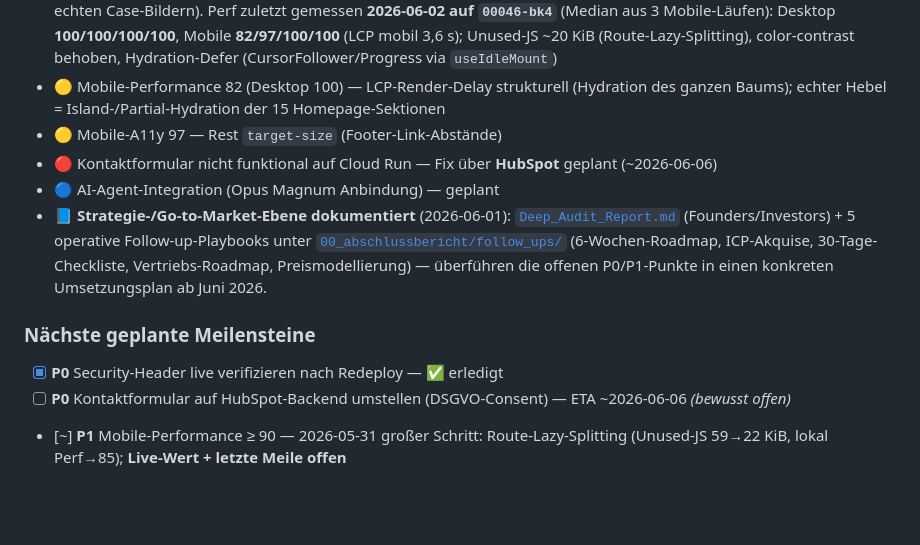
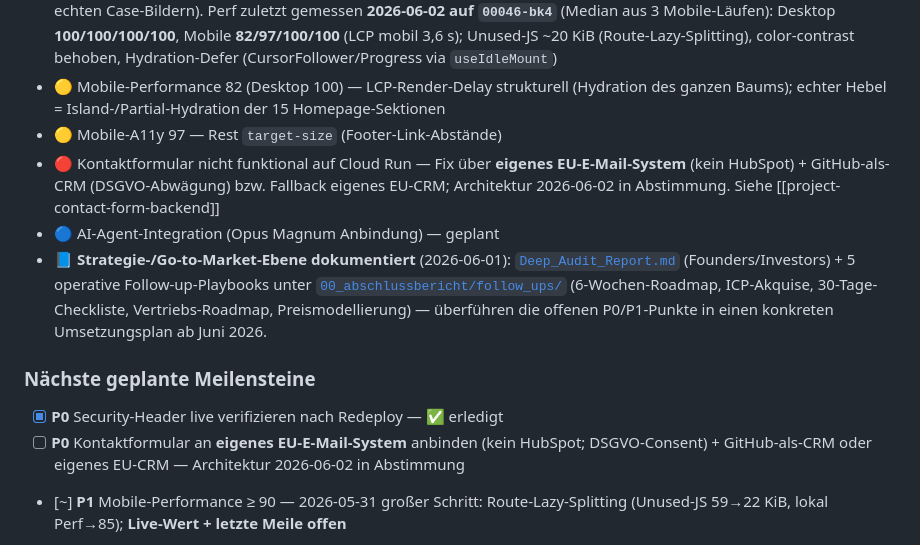
Before and after one commit to yoyo967/mirrou-creative-studio, a Markdown page: memory.md, the part around the change. GitHub-like rendering; blank space fills up the shorter version.

```diff
--- a/memory.md
+++ b/memory.md
@@ -211,13 +211,13 @@ Nach jedem abgeschlossenen Audit oder Änderung:
 - ✅ **Live-Rev. `00046-bk4`** (2026-06-01; + Präsentations-Route `/deck` = `public/deck.html`, Golden-Circle-Deck mit echten Case-Bildern). Perf zuletzt gemessen **2026-06-02 auf `00046-bk4`** (Median aus 3 Mobile-Läufen): Desktop **100/100/100/100**, Mobile **82/97/100/100** (LCP mobil 3,6 s); Unused-JS ~20 KiB (Route-Lazy-Splitting), color-contrast behoben, Hydration-Defer (CursorFollower/Progress via `useIdleMount`)
 - 🟡 Mobile-Performance 82 (Desktop 100) — LCP-Render-Delay strukturell (Hydration des ganzen Baums); echter Hebel = Island-/Partial-Hydration der 15 Homepage-Sektionen
 - 🟡 Mobile-A11y 97 — Rest `target-size` (Footer-Link-Abstände)
-- 🔴 Kontaktformular nicht funktional auf Cloud Run — Fix über **HubSpot** geplant (~2026-06-06)
+- 🔴 Kontaktformular nicht funktional auf Cloud Run — Fix über **eigenes EU-E-Mail-System** (kein HubSpot) + GitHub-als-CRM (DSGVO-Abwägung) bzw. Fallback eigenes EU-CRM; Architektur 2026-06-02 in Abstimmung. Siehe [[project-contact-form-backend]]
 - 🔵 AI-Agent-Integration (Opus Magnum Anbindung) — geplant
 - 📘 **Strategie-/Go-to-Market-Ebene dokumentiert** (2026-06-01): [`Deep_Audit_Report.md`](00_abschlussbericht/Deep_Audit_Report.md) (Founders/Investors) + 5 operative Follow-up-Playbooks unter [`00_abschlussbericht/follow_ups/`](00_abschlussbericht/follow_ups/) (6-Wochen-Roadmap, ICP-Akquise, 30-Tage-Checkliste, Vertriebs-Roadmap, Preismodellierung) — überführen die offenen P0/P1-Punkte in einen konkreten Umsetzungsplan ab Juni 2026.
 
 ### Nächste geplante Meilensteine
 - [x] **P0** Security-Header live verifizieren nach Redeploy — ✅ erledigt
-- [ ] **P0** Kontaktformular auf HubSpot-Backend umstellen (DSGVO-Consent) — ETA ~2026-06-06 *(bewusst offen)*
+- [ ] **P0** Kontaktformular an **eigenes EU-E-Mail-System** anbinden (kein HubSpot; DSGVO-Consent) + GitHub-als-CRM oder eigenes EU-CRM — Architektur 2026-06-02 in Abstimmung
 - [~] **P1** Mobile-Performance ≥ 90 — 2026-05-31 großer Schritt: Route-Lazy-Splitting (Unused-JS 59→22 KiB, lokal Perf→85); **Live-Wert + letzte Meile offen**
 - [x] **P1** `color-contrast` → A11y — ✅ 2026-05-31 (False-Positive root-caused + `bg-bg`-Fix)
 - [x] **P1** README-GA4/Three.js-Falschangaben korrigiert — ✅ 2026-05-31
```
Also changed, not shown: AUDIT.md (+2 -2 lines), CLAUDE.md (+1 -1 lines).
